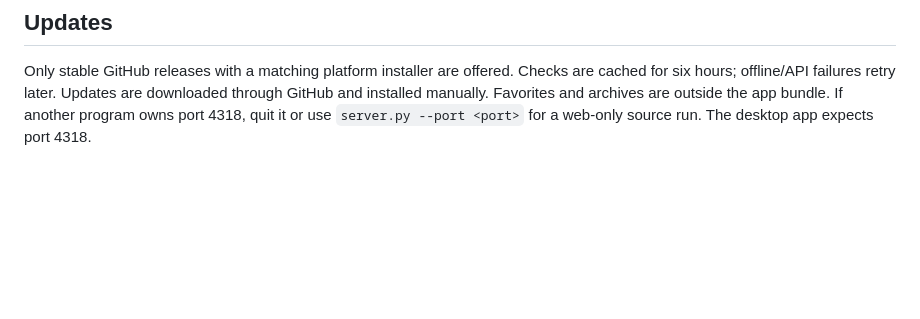
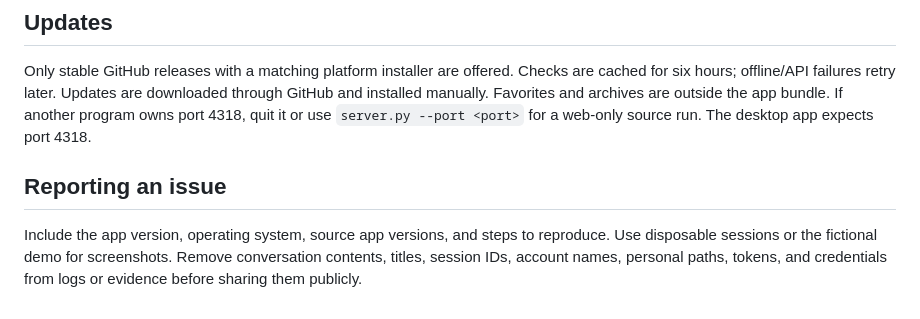
Before and after one commit to DenysIvko/agent-sessions, a Markdown page: docs/troubleshooting.md, the part around the change. GitHub-like rendering; blank space fills up the shorter version.

```diff
--- a/docs/troubleshooting.md
+++ b/docs/troubleshooting.md
@@ -53,3 +53,10 @@ are cached for six hours; offline/API failures retry later. Updates are download
 through GitHub and installed manually. Favorites and archives are outside the app bundle.
 If another program owns port 4318, quit it or use `server.py --port <port>` for a web-only
 source run. The desktop app expects port 4318.
+
+## Reporting an issue
+
+Include the app version, operating system, source app versions, and steps to reproduce.
+Use disposable sessions or the fictional demo for screenshots. Remove conversation
+contents, titles, session IDs, account names, personal paths, tokens, and credentials
+from logs or evidence before sharing them publicly.
```
Also changed, not shown: README.md (+2 -2 lines), docs/releasing.md (+7 -0 lines), site/assets/README.md (added, +9 -0 lines), site/assets/dashboard.jpg (added), site/assets/tray.png (added), 4 other files.
